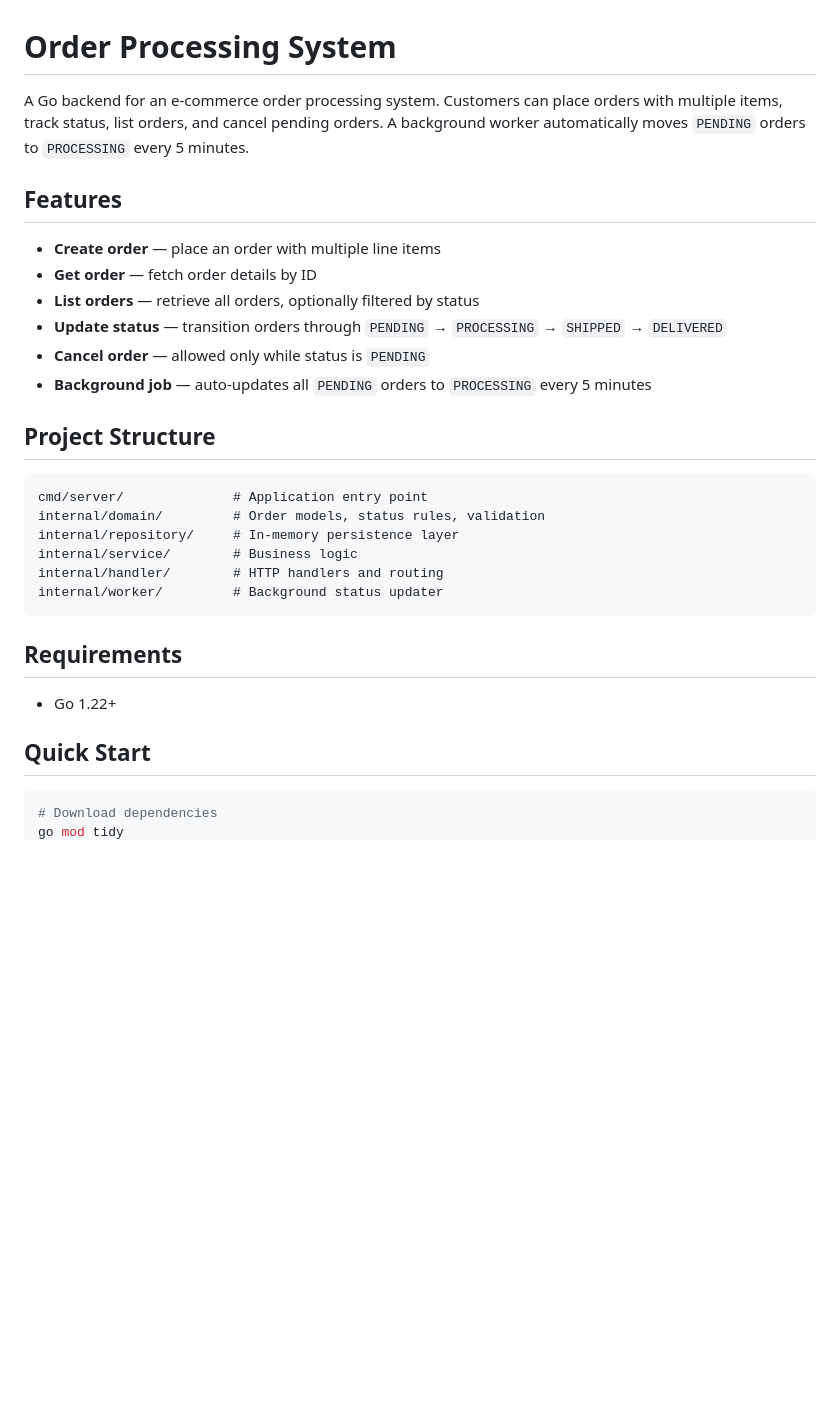
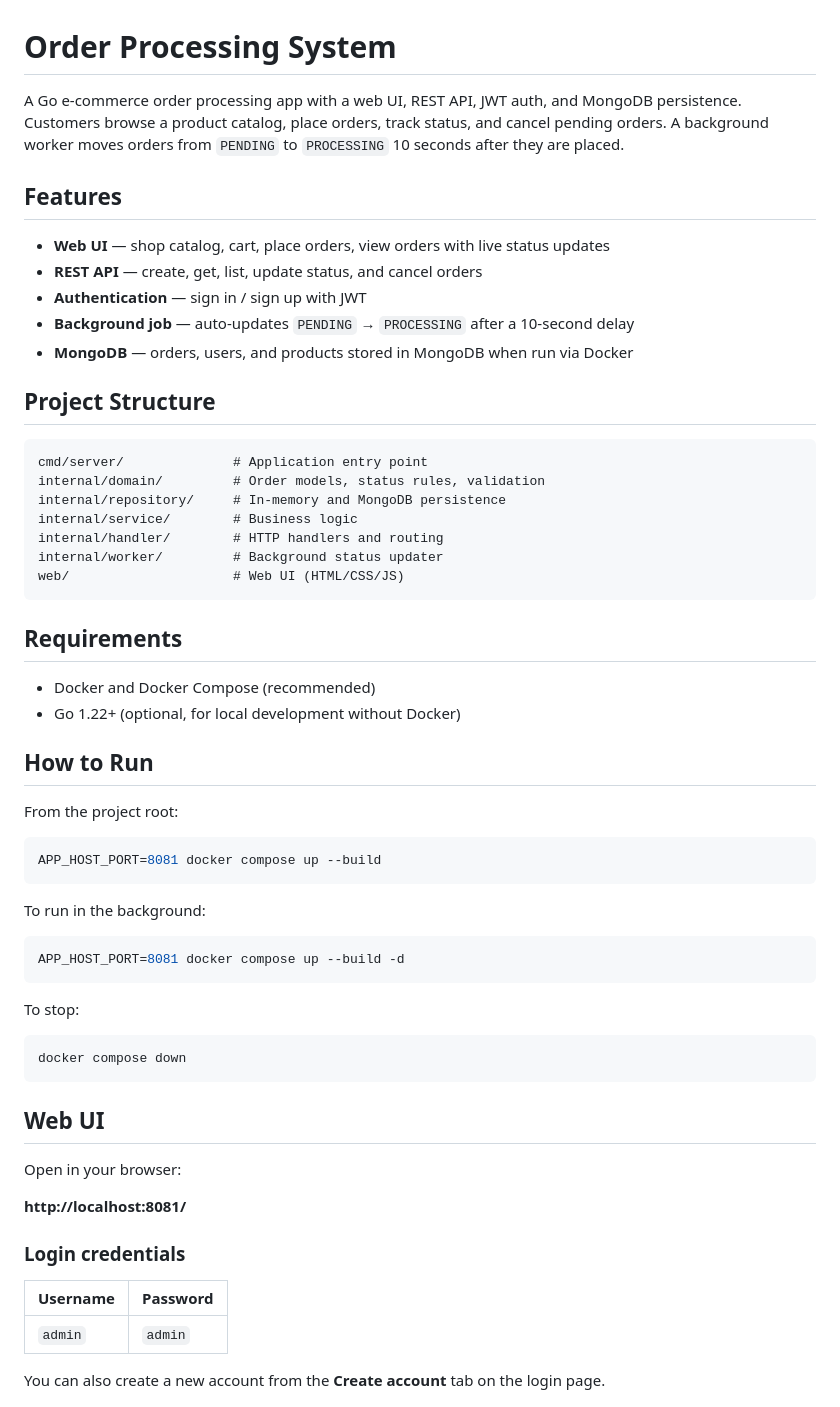
Before and after one commit to piyushsharma67/order_processing_assignment, a Markdown page: README.md, the part around one of its changes. Drawn GitHub-style; blank space fills up the shorter version.

````diff
--- a/README.md
+++ b/README.md
@@ -1,32 +1,63 @@
 # Order Processing System
 
-A Go backend for an e-commerce order processing system. Customers can place orders with multiple items, track status, list orders, and cancel pending orders. A background worker automatically moves `PENDING` orders to `PROCESSING` every 5 minutes.
+A Go e-commerce order processing app with a web UI, REST API, JWT auth, and MongoDB persistence. Customers browse a product catalog, place orders, track status, and cancel pending orders. A background worker moves orders from `PENDING` to `PROCESSING` 10 seconds after they are placed.
 
 ## Features
 
-- **Create order** — place an order with multiple line items
-- **Get order** — fetch order details by ID
-- **List orders** — retrieve all orders, optionally filtered by status
-- **Update status** — transition orders through `PENDING` → `PROCESSING` → `SHIPPED` → `DELIVERED`
-- **Cancel order** — allowed only while status is `PENDING`
-- **Background job** — auto-updates all `PENDING` orders to `PROCESSING` every 5 minutes
+- **Web UI** — shop catalog, cart, place orders, view orders with live status updates
+- **REST API** — create, get, list, update status, and cancel orders
+- **Authentication** — sign in / sign up with JWT
+- **Background job** — auto-updates `PENDING` → `PROCESSING` after a 10-second delay
+- **MongoDB** — orders, users, and products stored in MongoDB when run via Docker
 
 ## Project Structure
 
 ```
 cmd/server/              # Application entry point
 internal/domain/         # Order models, status rules, validation
-internal/repository/     # In-memory persistence layer
+internal/repository/     # In-memory and MongoDB persistence
 internal/service/        # Business logic
 internal/handler/        # HTTP handlers and routing
 internal/worker/         # Background status updater
+web/                     # Web UI (HTML/CSS/JS)
 ```
 
 ## Requirements
 
-- Go 1.22+
+- Docker and Docker Compose (recommended)
+- Go 1.22+ (optional, for local development without Docker)
 
-## Quick Start
+## How to Run
+
+From the project root:
 
 ```bash
-# Download dependencies
+APP_HOST_PORT=8081 docker compose up --build
+```
+
+To run in the background:
+
+```bash
+APP_HOST_PORT=8081 docker compose up --build -d
+```
+
+To stop:
+
+```bash
+docker compose down
+```
+
+## Web UI
+
+Open in your browser:
+
+**http://localhost:8081/**
+
+### Login credentials
+
+| Username | Password |
+|----------|----------|
+| `admin`    | `admin`    |
+
+You can also create a new account from the **Create account** tab on the login page.
+
````
Also changed, not shown: other parts of README.md (+61 -94 lines), SETUP.md (deleted, +0 -251 lines).
